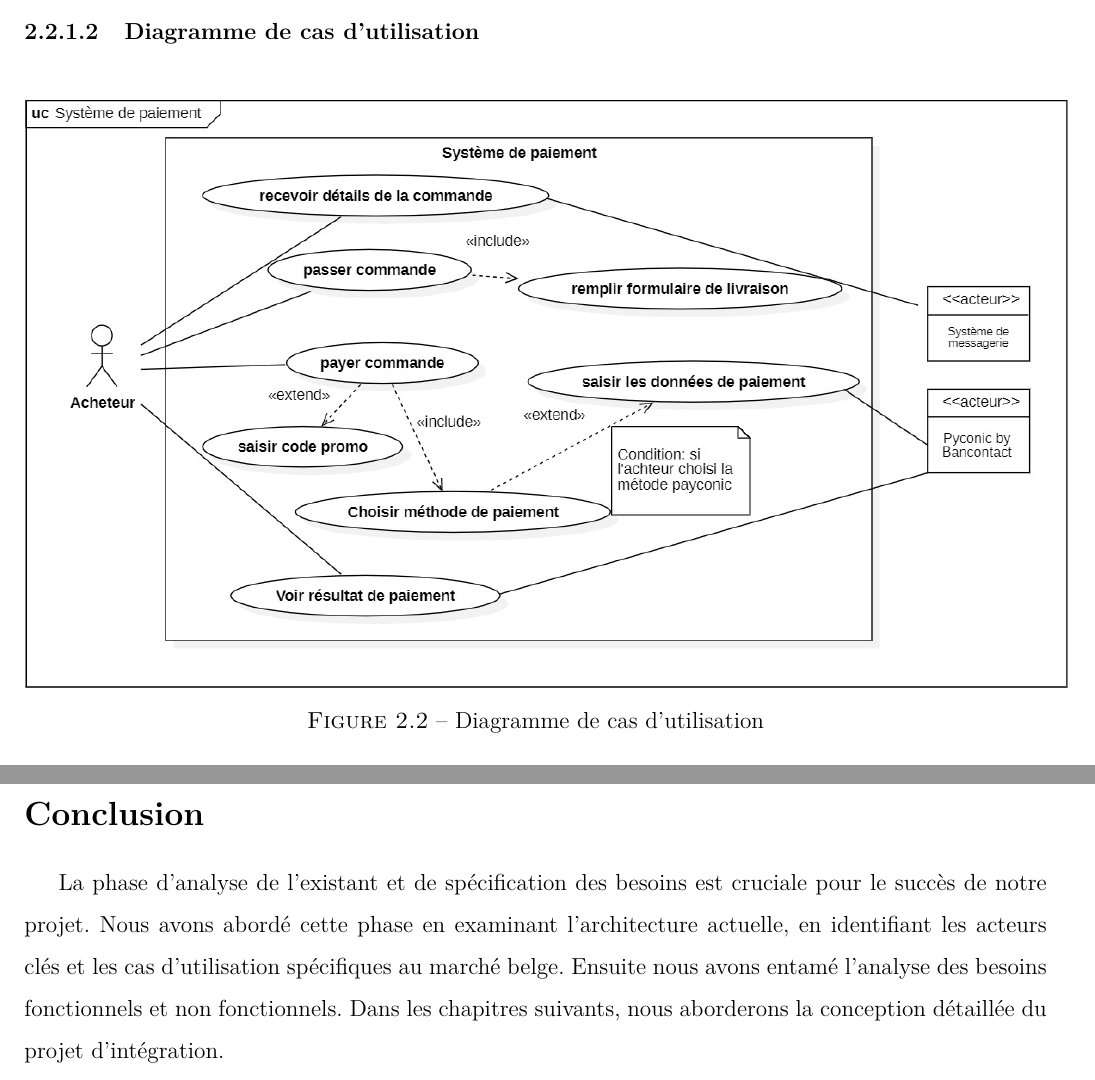
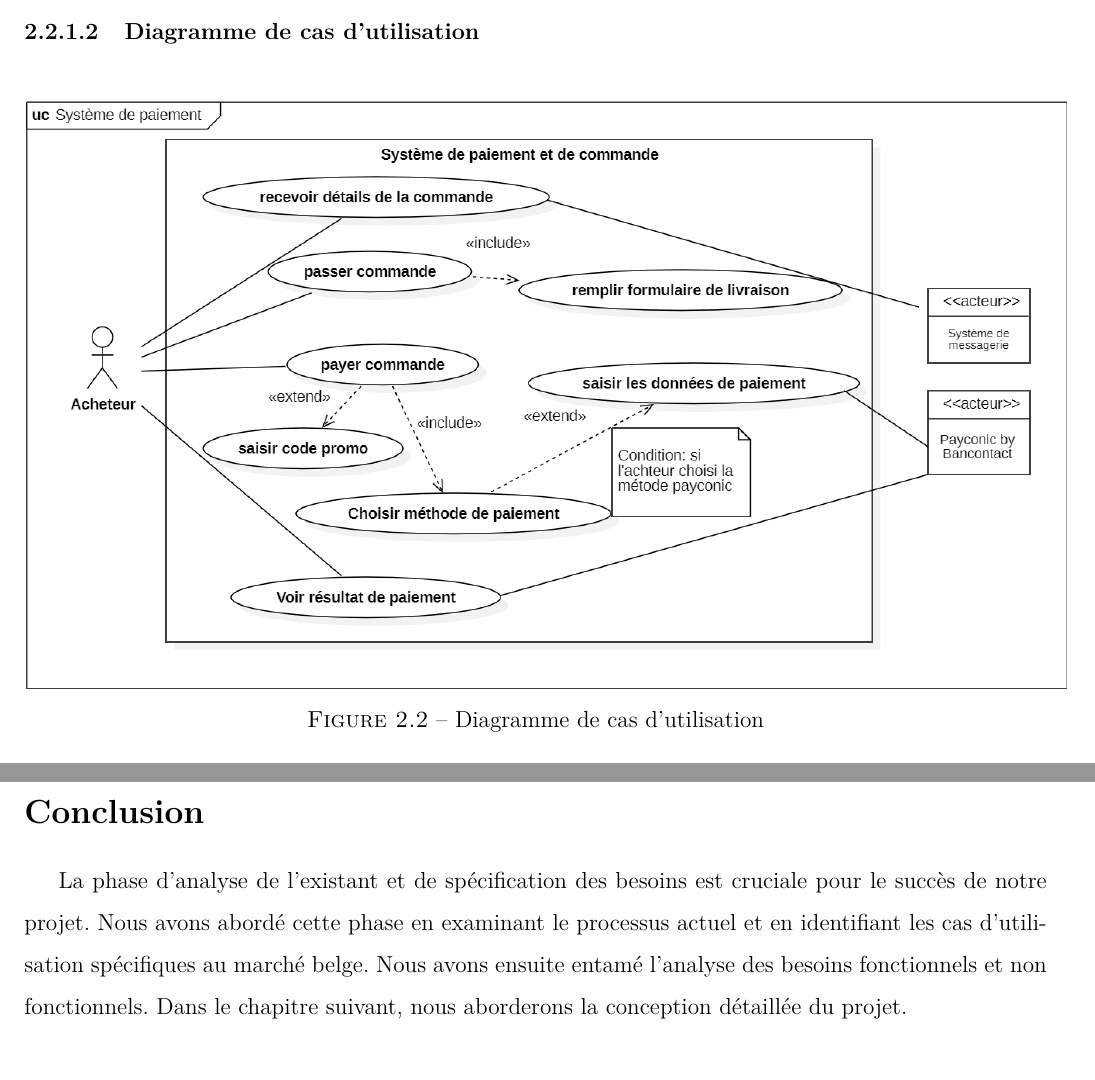
Before and after one commit to abirhsaini/repportFatima, a LaTeX thesis (main.tex, which reads Chapitres/Chapitre2.tex): two parts of pages 37 and 40 of 76, joined at a grey line, cut so that both start at the same text. Compiled offline with pdfLaTeX.

Commit message:
Ajouter remarques 2

```diff
--- a/Chapitres/Chapitre2.tex
+++ b/Chapitres/Chapitre2.tex
@@ -70,7 +70,7 @@ Cette étude permettra d'identifier les exigences spécifiques liées à cette i
 \subsubsection{Diagramme de cas d’utilisation}
 \begin{center}
     \centering
-    \includegraphics[width=19cm]{Figures/usecase.jpg}
+    \includegraphics[width=19cm]{Figures/usecase.png}
     \captionof{figure}{Diagramme de cas d'utilisation}
     \label{fig:usecase}
 \end{center}
@@ -156,4 +156,4 @@ Les exigences non-fonctionnelles sont essentielles pour assurer la qualité des
 
 
 \section*{Conclusion}
-La phase d'analyse de l'existant et de spécification des besoins est cruciale pour le succès de notre projet. Nous avons abordé cette phase en examinant l'architecture actuelle, en identifiant les acteurs clés et les cas d'utilisation spécifiques au marché belge. Ensuite nous avons entamé l'analyse des besoins fonctionnels et non fonctionnels. Dans les chapitres suivants, nous aborderons la conception détaillée du projet d'intégration.
+La phase d'analyse de l'existant et de spécification des besoins est cruciale pour le succès de notre projet. Nous avons abordé cette phase en examinant le processus actuel et en identifiant les cas d'utilisation spécifiques au marché belge. Nous avons ensuite entamé l'analyse des besoins fonctionnels et non fonctionnels. Dans le chapitre suivant, nous aborderons la conception détaillée du projet.
```
Also changed, not shown: Figures/usecase.jpg (deleted), Figures/usecase.png (added), 4 other files.
